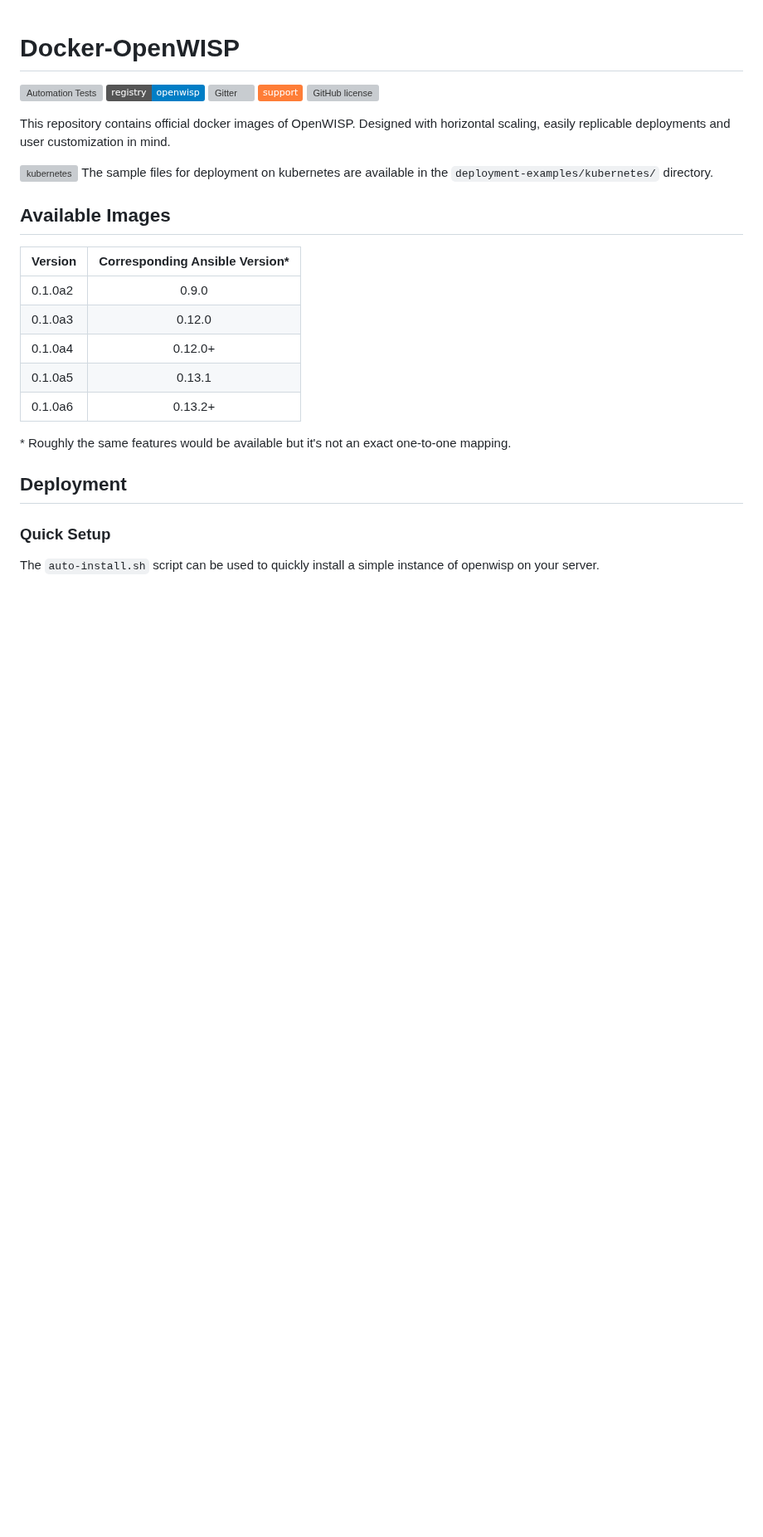
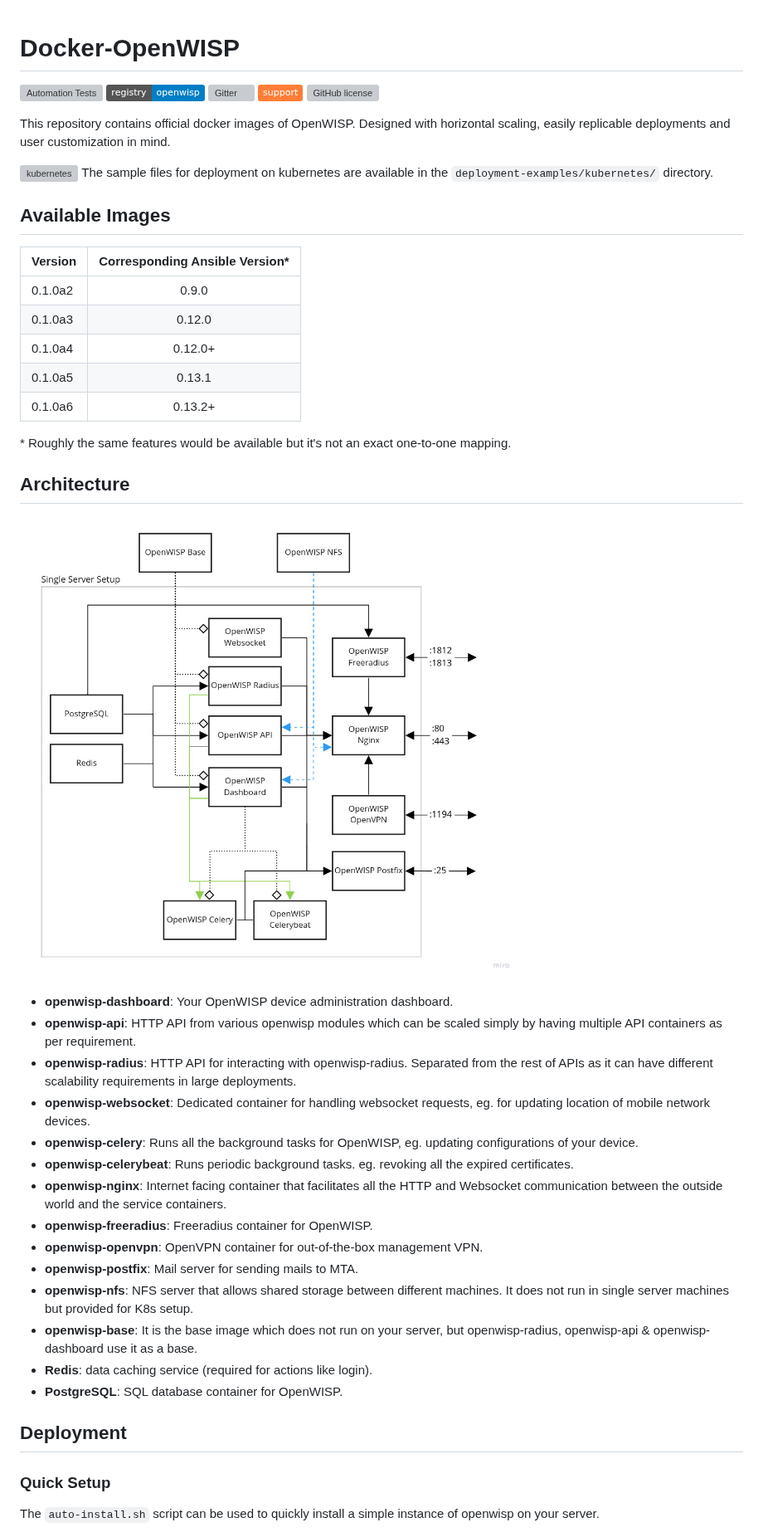
Before and after one commit to openwisp/docker-openwisp, a Markdown page: README.md, the part around the change. Shown at 83% size. Drawn GitHub-style; pictures changed too: docs/images/architecture.jpg (added); badges without logos; blank space fills up the shorter version; grey boxes are pictures that could not be loaded.

Commit message:
[docs] Architecture image and explanation added

```diff
--- a/README.md
+++ b/README.md
@@ -22,6 +22,31 @@ The sample files for deployment on kubernetes are available in the `deployment-e
 | 0.1.0a6       | 0.13.2+                        |
 
 \* Roughly the same features would be available but it's not an exact one-to-one mapping.
+
+## Architecture
+
+![Architecture](docs/images/architecture.jpg)
+
+- **openwisp-dashboard**: Your OpenWISP device administration dashboard.
+- **openwisp-api**: HTTP API from various openwisp modules which can be scaled simply by having multiple
+                    API containers as per requirement.
+- **openwisp-radius**: HTTP API for interacting with openwisp-radius. Separated from the rest of APIs as it
+                       can have different scalability requirements in large deployments.
+- **openwisp-websocket**: Dedicated container for handling websocket requests, eg. for updating location of
+                          mobile network devices.
+- **openwisp-celery**: Runs all the background tasks for OpenWISP, eg. updating configurations of your device.
+- **openwisp-celerybeat**: Runs periodic background tasks. eg. revoking all the expired certificates.
+- **openwisp-nginx**: Internet facing container that facilitates all the HTTP and Websocket communication
+                      between the outside world and the service containers.
+- **openwisp-freeradius**: Freeradius container for OpenWISP.
+- **openwisp-openvpn**: OpenVPN container for out-of-the-box management VPN.
+- **openwisp-postfix**: Mail server for sending mails to MTA.
+- **openwisp-nfs**: NFS server that allows shared storage between different machines. It does not run
+                    in single server machines but provided for K8s setup.
+- **openwisp-base**: It is the base image which does not run on your server, but openwisp-radius,
+                     openwisp-api & openwisp-dashboard use it as a base.
+- **Redis**: data caching service (required for actions like login).
+- **PostgreSQL**: SQL database container for OpenWISP.
 
 ## Deployment
 
```
